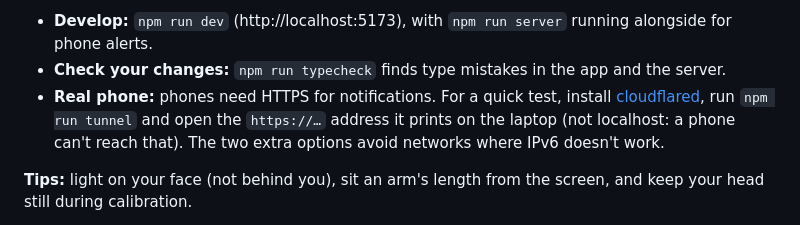
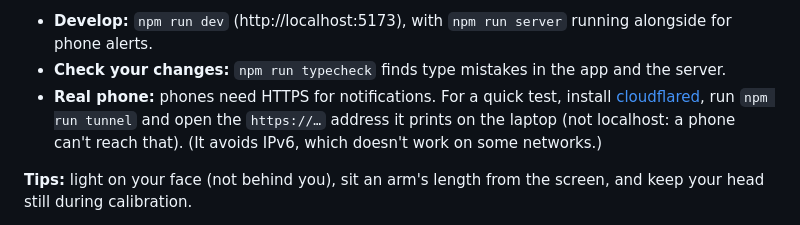
Before and after one commit to strontium-rn/swar_netra, a Markdown page: README.md, the part around the change. GitHub-like rendering.

Commit message:
README: clearer note on the tunnel command

```diff
--- a/README.md
+++ b/README.md
@@ -40,7 +40,7 @@ Open http://localhost:8787 in Chrome and click **Start calibration**.
 
 - **Develop:** `npm run dev` (http://localhost:5173), with `npm run server` running alongside for phone alerts.
 - **Check your changes:** `npm run typecheck` finds type mistakes in the app and the server.
-- **Real phone:** phones need HTTPS for notifications. For a quick test, install [cloudflared](https://developers.cloudflare.com/cloudflare-one/connections/connect-networks/downloads/), run `npm run tunnel` and open the `https://…` address it prints on the laptop (not localhost: a phone can't reach that). The two extra options avoid networks where IPv6 doesn't work.
+- **Real phone:** phones need HTTPS for notifications. For a quick test, install [cloudflared](https://developers.cloudflare.com/cloudflare-one/connections/connect-networks/downloads/), run `npm run tunnel` and open the `https://…` address it prints on the laptop (not localhost: a phone can't reach that). (It avoids IPv6, which doesn't work on some networks.)
 
 **Tips:** light on your face (not behind you), sit an arm's length from the screen, and keep your head still during calibration.
 
```
